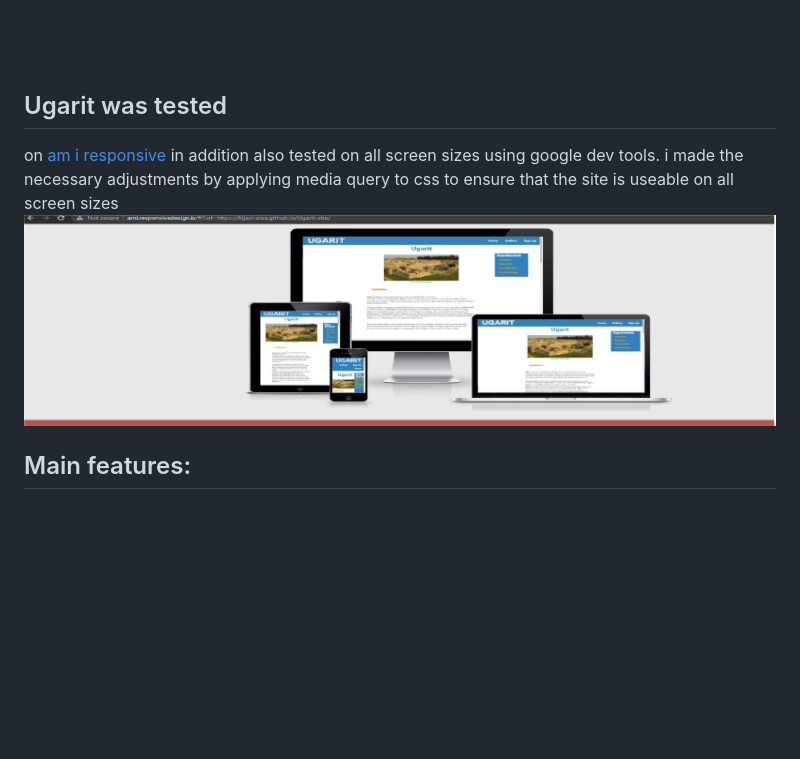
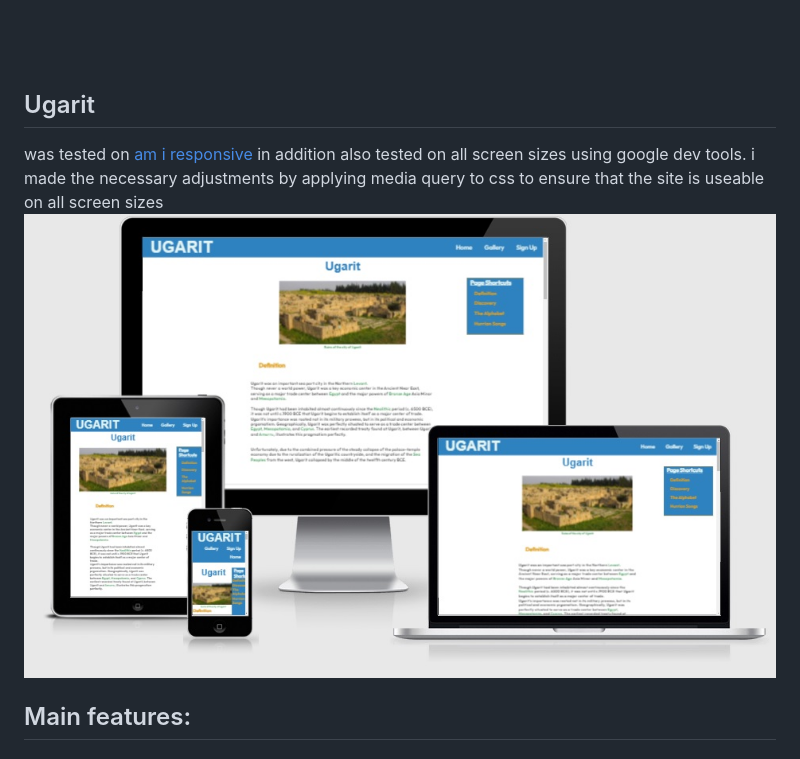
Before and after one commit to Hijazi-alaa/Ugarit-site, a Markdown page: README.md, the part around the change. Drawn GitHub-style; pictures changed too: assets/images/responsive-test.jpg (added), assets/images/responsive.png (deleted); blank space fills up the shorter version.

Commit message:
replace image in the README.md file with better quality one

```diff
--- a/README.md
+++ b/README.md
@@ -12,10 +12,10 @@ i used figma.com to create a mock up, wish looked like this:
 <hr>
 <br><br>
 
-## Ugarit was tested
-on [am i responsive](http://ami.responsivedesign.is/)
+## Ugarit
+was tested on [am i responsive](http://ami.responsivedesign.is/)
 in addition also tested on all screen sizes using google dev tools. i  made the necessary adjustments by applying media query to css to ensure that the site is useable on all screen sizes
- <img src="assets/images/responsive.png">
+ <img src="assets/images/responsive-test.jpg">
 
 ## Main features:
 
```
